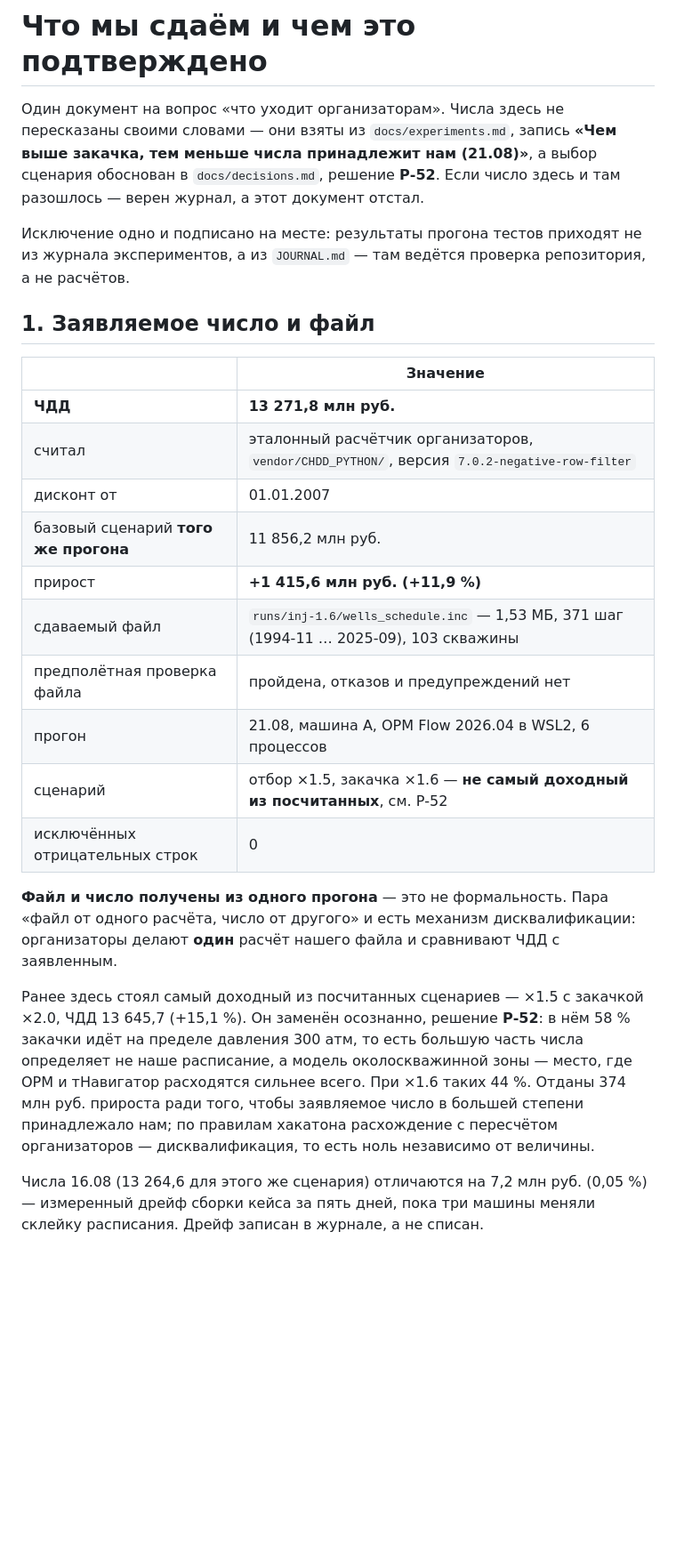
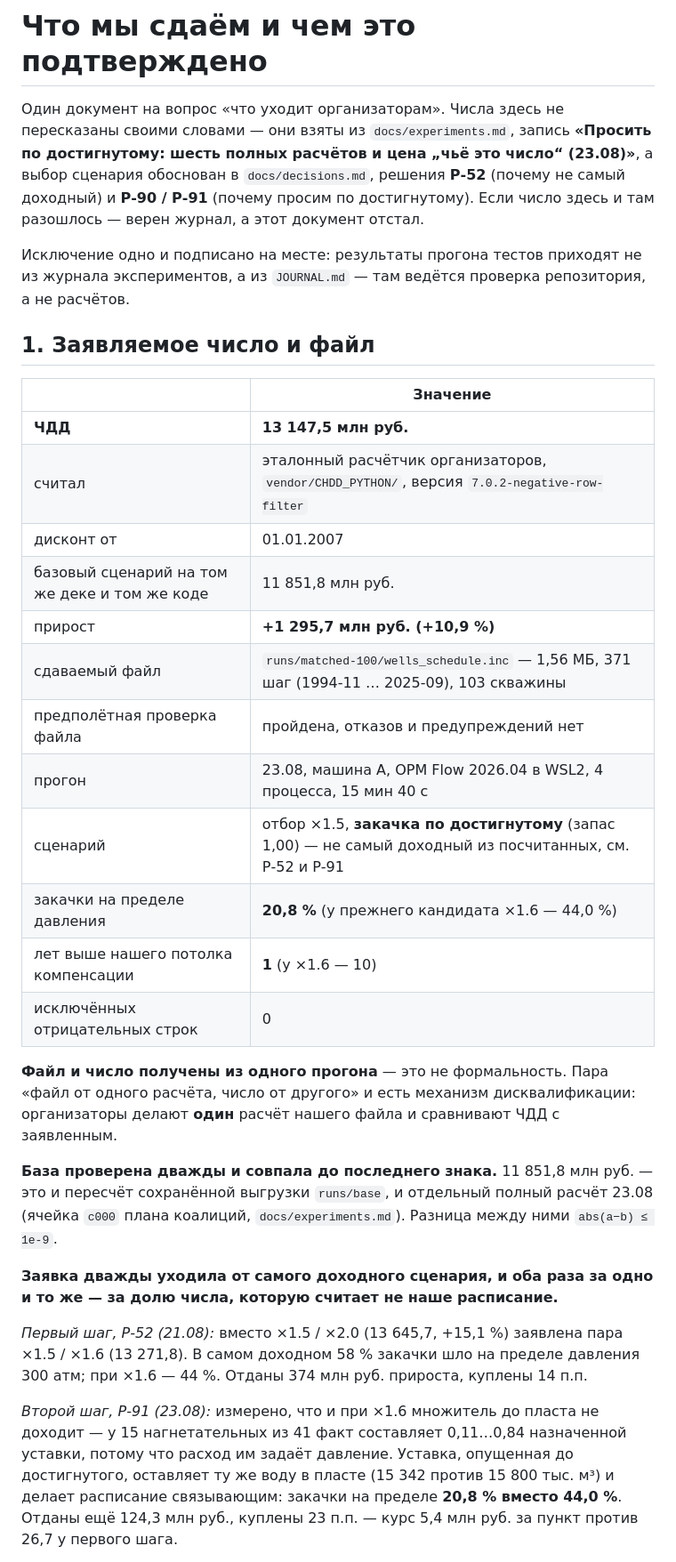
Before and after one commit to Ivana-banana/AIOS-Model-Z, a Markdown page: docs/submission.md, the part around one of its changes. Shown at 89% size. GitHub-like rendering; blank space fills up the shorter version.

Commit message:
wip: смена заявляемого сценария на matched-100 (часть 1)

```diff
--- a/docs/submission.md
+++ b/docs/submission.md
@@ -1,10 +1,11 @@
 # Что мы сдаём и чем это подтверждено
 
 Один документ на вопрос «что уходит организаторам». Числа здесь не пересказаны
-своими словами — они взяты из `docs/experiments.md`, запись **«Чем выше закачка,
-тем меньше числа принадлежит нам (21.08)»**, а выбор сценария обоснован в
-`docs/decisions.md`, решение **Р-52**. Если
-число здесь и там разошлось — верен журнал, а этот документ отстал.
+своими словами — они взяты из `docs/experiments.md`, запись **«Просить по
+достигнутому: шесть полных расчётов и цена „чьё это число“ (23.08)»**, а выбор
+сценария обоснован в `docs/decisions.md`, решения **Р-52** (почему не самый
+доходный) и **Р-90 / Р-91** (почему просим по достигнутому). Если число здесь и
+там разошлось — верен журнал, а этот документ отстал.
 
 Исключение одно и подписано на месте: результаты прогона тестов приходят не из
 журнала экспериментов, а из `JOURNAL.md` — там ведётся проверка репозитория, а
@@ -14,30 +15,40 @@
 
 | | Значение |
 |---|---|
-| **ЧДД** | **13 271,8 млн руб.** |
+| **ЧДД** | **13 147,5 млн руб.** |
 | считал | эталонный расчётчик организаторов, `vendor/CHDD_PYTHON/`, версия `7.0.2-negative-row-filter` |
 | дисконт от | 01.01.2007 |
-| базовый сценарий **того же прогона** | 11 856,2 млн руб. |
-| прирост | **+1 415,6 млн руб. (+11,9 %)** |
-| сдаваемый файл | `runs/inj-1.6/wells_schedule.inc` — 1,53 МБ, 371 шаг (1994-11 … 2025-09), 103 скважины |
+| базовый сценарий на том же деке и том же коде | 11 851,8 млн руб. |
+| прирост | **+1 295,7 млн руб. (+10,9 %)** |
+| сдаваемый файл | `runs/matched-100/wells_schedule.inc` — 1,56 МБ, 371 шаг (1994-11 … 2025-09), 103 скважины |
 | предполётная проверка файла | пройдена, отказов и предупреждений нет |
-| прогон | 21.08, машина А, OPM Flow 2026.04 в WSL2, 6 процессов |
-| сценарий | отбор ×1.5, закачка ×1.6 — **не самый доходный из посчитанных**, см. Р-52 |
+| прогон | 23.08, машина А, OPM Flow 2026.04 в WSL2, 4 процесса, 15 мин 40 с |
+| сценарий | отбор ×1.5, **закачка по достигнутому** (запас 1,00) — не самый доходный из посчитанных, см. Р-52 и Р-91 |
+| закачки на пределе давления | **20,8 %** (у прежнего кандидата ×1.6 — 44,0 %) |
+| лет выше нашего потолка компенсации | **1** (у ×1.6 — 10) |
 | исключённых отрицательных строк | 0 |
 
 **Файл и число получены из одного прогона** — это не формальность. Пара «файл от
 одного расчёта, число от другого» и есть механизм дисквалификации: организаторы
 делают **один** расчёт нашего файла и сравнивают ЧДД с заявленным.
 
-Ранее здесь стоял самый доходный из посчитанных сценариев — ×1.5 с закачкой ×2.0,
-ЧДД 13 645,7 (+15,1 %). Он заменён осознанно, решение **Р-52**: в нём 58 %
-закачки идёт на пределе давления 300 атм, то есть большую часть числа определяет
-не наше расписание, а модель околоскважинной зоны — место, где OPM и тНавигатор
-расходятся сильнее всего. При ×1.6 таких 44 %. Отданы 374 млн руб. прироста
-ради того, чтобы заявляемое число в большей степени принадлежало нам; по правилам
-хакатона расхождение с пересчётом организаторов — дисквалификация, то есть ноль
-независимо от величины.
+**База проверена дважды и совпала до последнего знака.** 11 851,8 млн руб. — это
+и пересчёт сохранённой выгрузки `runs/base`, и отдельный полный расчёт 23.08
+(ячейка `c000` плана коалиций, `docs/experiments.md`). Разница между ними
+`abs(a−b) ≤ 1e-9`.
 
-Числа 16.08 (13 264,6 для этого же сценария) отличаются на 7,2 млн руб. (0,05 %)
-— измеренный дрейф сборки кейса за пять дней, пока три машины меняли склейку
-расписания. Дрейф записан в журнале, а не списан.
+**Заявка дважды уходила от самого доходного сценария, и оба раза за одно и то
+же — за долю числа, которую считает не наше расписание.**
+
+*Первый шаг, Р-52 (21.08):* вместо ×1.5 / ×2.0 (13 645,7, +15,1 %) заявлена пара
+×1.5 / ×1.6 (13 271,8). В самом доходном 58 % закачки шло на пределе давления
+300 атм; при ×1.6 — 44 %. Отданы 374 млн руб. прироста, куплены 14 п.п.
+
+*Второй шаг, Р-91 (23.08):* измерено, что и при ×1.6 множитель до пласта не
+доходит — у 15 нагнетательных из 41 факт составляет 0,11…0,84 назначенной
+уставки, потому что расход им задаёт давление. Уставка, опущенная до
+достигнутого, оставляет ту же воду в пласте (15 342 против 15 800 тыс. м³) и
+делает расписание связывающим: закачки на пределе **20,8 % вместо 44,0 %**.
+Отданы ещё 124,3 млн руб., куплены 23 п.п. — курс 5,4 млн руб. за пункт против
+26,7 у первого шага.
+
```
Also changed, not shown: other parts of docs/submission.md (+76 -38 lines), docs/defence-final.md (+12 -10 lines), docs/report.md (+18 -8 lines).
